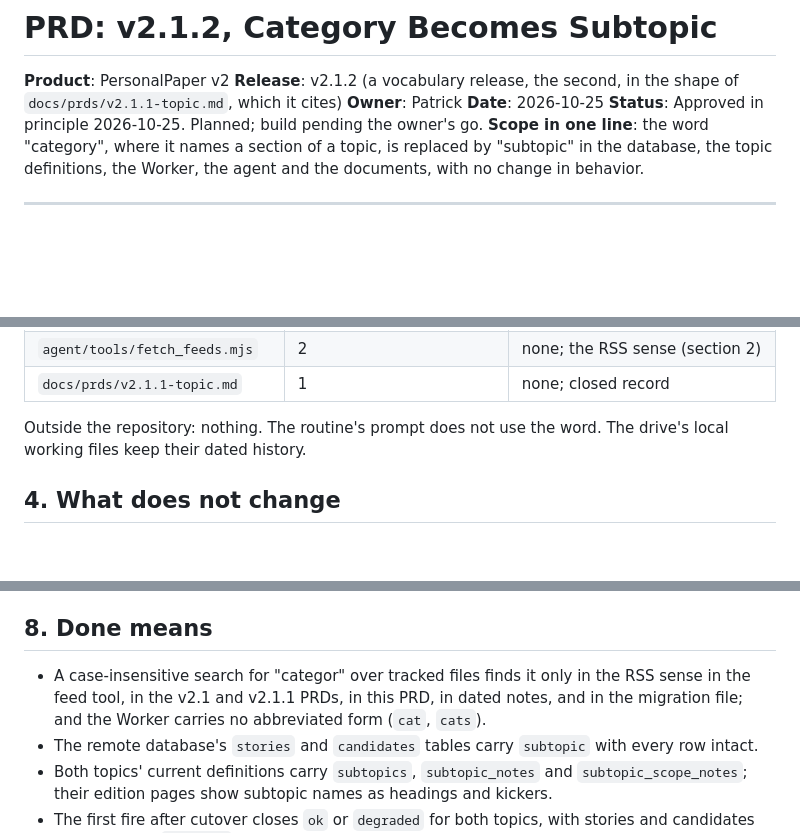
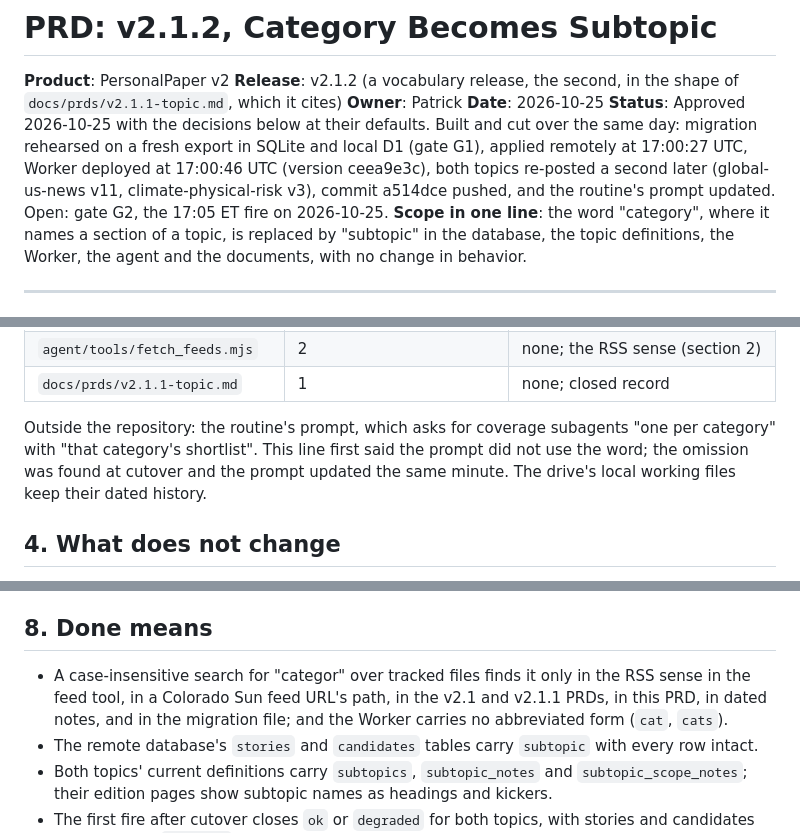
Before and after one commit to ptrcksmth/personal-paper, a Markdown page: docs/prds/v2.1.2-subtopic.md, 3 parts joined by grey strips. GitHub-like rendering; blank space fills up the shorter version.

Commit message:
v2.1.2 PRD: status, built and cut over; prompt omission recorded
Co-Authored-By: Claude Opus 5.5 <noreply@anthropic.com>
Claude-Session: https://claude.ai/code/session_012HxBDDYVFWH87PwGGxrFQQ

```diff
--- a/docs/prds/v2.1.2-subtopic.md
+++ b/docs/prds/v2.1.2-subtopic.md
@@ -4,7 +4,7 @@
 **Release**: v2.1.2 (a vocabulary release, the second, in the shape of `docs/prds/v2.1.1-topic.md`, which it cites)
 **Owner**: Patrick
 **Date**: 2026-10-25
-**Status**: Approved in principle 2026-10-25. Planned; build pending the owner's go.
+**Status**: Approved 2026-10-25 with the decisions below at their defaults. Built and cut over the same day: migration rehearsed on a fresh export in SQLite and local D1 (gate G1), applied remotely at 17:00:27 UTC, Worker deployed at 17:00:46 UTC (version ceea9e3c), both topics re-posted a second later (global-us-news v11, climate-physical-risk v3), commit a514dce pushed, and the routine's prompt updated. Open: gate G2, the 17:05 ET fire on 2026-10-25.
 **Scope in one line**: the word "category", where it names a section of a topic, is replaced by "subtopic" in the database, the topic definitions, the Worker, the agent and the documents, with no change in behavior.
 
 ---
@@ -47,7 +47,7 @@ Lines containing "categor", counted 2026-10-25 over tracked files.
 | `agent/tools/fetch_feeds.mjs` | 2 | none; the RSS sense (section 2) |
 | `docs/prds/v2.1.1-topic.md` | 1 | none; closed record |
 
-Outside the repository: nothing. The routine's prompt does not use the word. The drive's local working files keep their dated history.
+Outside the repository: the routine's prompt, which asks for coverage subagents "one per category" with "that category's shortlist". This line first said the prompt did not use the word; the omission was found at cutover and the prompt updated the same minute. The drive's local working files keep their dated history.
 
 ## 4. What does not change
 
@@ -97,7 +97,7 @@ Proof on the local copy before the remote: `pragma_table_info` for both tables n
 
 ## 8. Done means
 
-- A case-insensitive search for "categor" over tracked files finds it only in the RSS sense in the feed tool, in the v2.1 and v2.1.1 PRDs, in this PRD, in dated notes, and in the migration file; and the Worker carries no abbreviated form (`cat`, `cats`).
+- A case-insensitive search for "categor" over tracked files finds it only in the RSS sense in the feed tool, in a Colorado Sun feed URL's path, in the v2.1 and v2.1.1 PRDs, in this PRD, in dated notes, and in the migration file; and the Worker carries no abbreviated form (`cat`, `cats`).
 - The remote database's `stories` and `candidates` tables carry `subtopic` with every row intact.
 - Both topics' current definitions carry `subtopics`, `subtopic_notes` and `subtopic_scope_notes`; their edition pages show subtopic names as headings and kickers.
 - The first fire after cutover closes `ok` or `degraded` for both topics, with stories and candidates written under `subtopic`.
```
